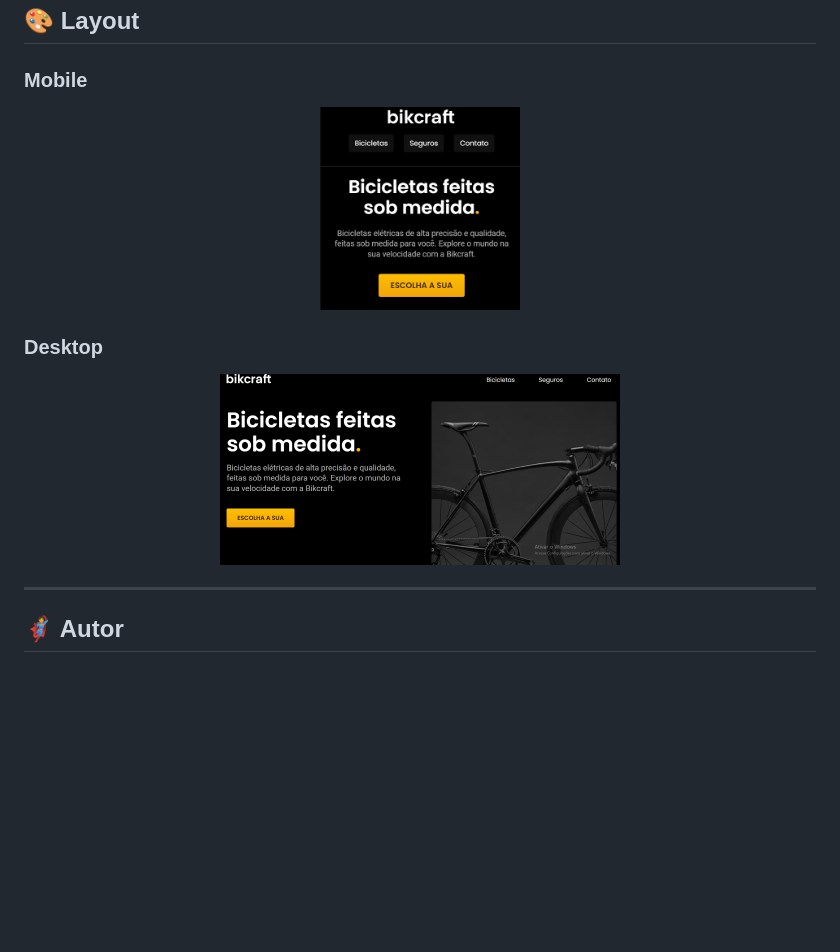
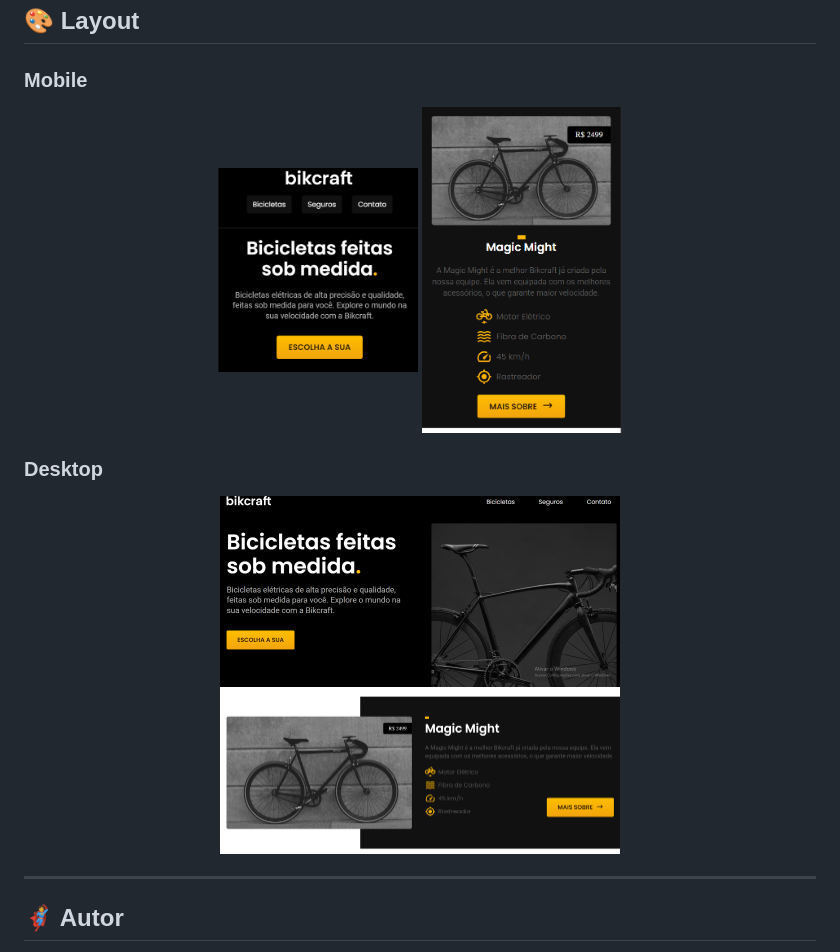
Before and after one commit to Amandalucia1/bikcraft, a Markdown page: README.md, the part around the change. Rendered like a GitHub page; pictures changed too: .github/desktop2.png (added), .github/mobile2.png (added); blank space fills up the shorter version.

Commit message:
Readme init

```diff
--- a/README.md
+++ b/README.md
@@ -46,13 +46,14 @@ Esse projeto foi desenvolvido com as seguintes tecnologias:
 
 <p align="center">
   <img alt="mobile" title="#mobile" src=".github/mobile.png" width="200px">
-
+  <img alt="mobile" title="#mobile" src=".github/mobile2.png" width="200px">
 </p>
 
 ### Desktop
 
 <p align="center" style="display: flex; align-items: flex-start; justify-content: center;">
   <img alt="desktop" title="#desktop" src=".github/desktop.png" width="400px">
+  <img alt="desktop" title="#desktop" src=".github/desktop2.png" width="400px">
 
 </p>
 
```
